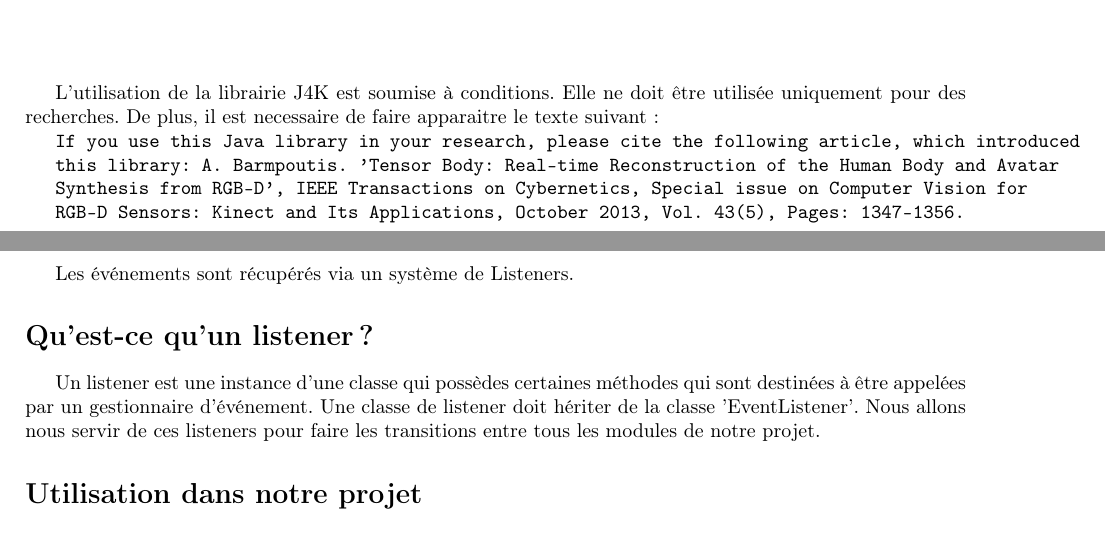
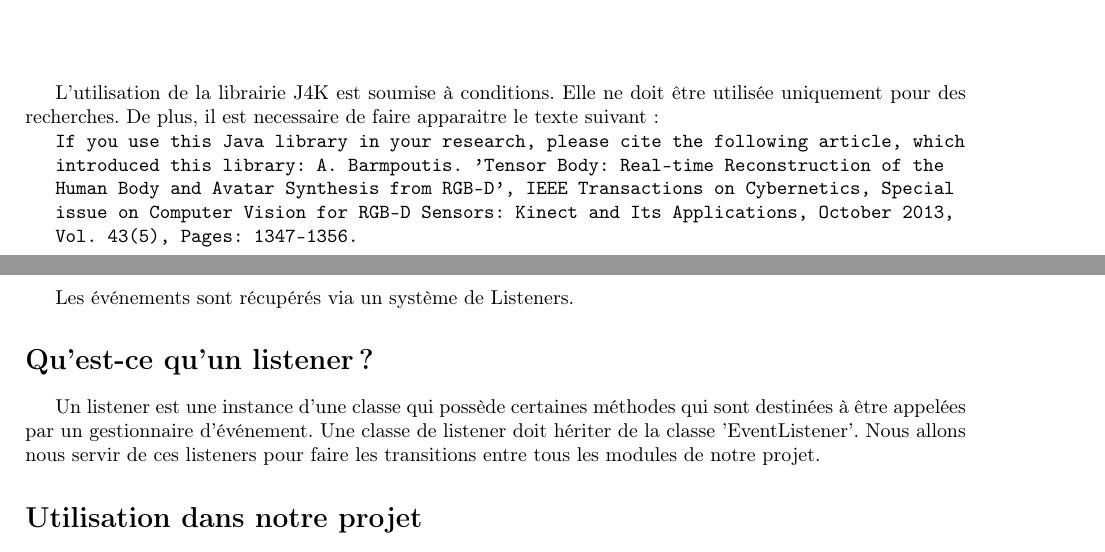
Before and after one commit to thibaudlemaire/fituring, a LaTeX thesis (backend/doc/J4K Library.tex): two parts of pages 2 and 5 of 7, joined at a grey line, cut so that both start at the same text. Compiled offline with pdfLaTeX; the source files are stored in an older character set and shown here as Unicode.

Commit message:
Correction faute orthographe. Modification de l'indentation

```diff
--- a/backend/doc/J4K Library.tex
+++ b/backend/doc/J4K Library.tex
@@ -15,13 +15,15 @@
 \chapter*{Pr\'eambule}
 L'utilisation de la librairie J4K est soumise \`a conditions. Elle ne doit \^etre utilis\'ee uniquement pour des recherches. De plus, il est necessaire de faire apparaitre le texte suivant :
 
-\verb"If you use this Java library in your research, please cite the following article, which introduced"
+\verb"If you use this Java library in your research, please cite the following article, which"
 
-\verb"this library: A. Barmpoutis. 'Tensor Body: Real-time Reconstruction of the Human Body and Avatar"
+\verb"introduced this library: A. Barmpoutis. 'Tensor Body: Real-time Reconstruction of the"
 
-\verb"Synthesis from RGB-D', IEEE Transactions on Cybernetics, Special issue on Computer Vision for"
+\verb"Human Body and Avatar Synthesis from RGB-D', IEEE Transactions on Cybernetics, Special"
 
-\verb"RGB-D Sensors: Kinect and Its Applications, October 2013, Vol. 43(5), Pages: 1347-1356."
+\verb"issue on Computer Vision for RGB-D Sensors: Kinect and Its Applications, October 2013,"
+
+\verb"Vol. 43(5), Pages: 1347-1356."
 
 
 
@@ -89,7 +91,7 @@ Cette m\'ethode permet d'arr\^eter la Kinect et de fermer le flux pr\'ec\'edemme
 Les \'ev\'enements sont r\'ecup\'er\'es via un syst\`eme de Listeners.
 
 \section*{Qu'est-ce qu'un listener?}
-Un listener est une instance d'une classe qui possèdes certaines méthodes qui sont destinées à être appelées par un gestionnaire d'événement. Une classe de listener doit h\'eriter de la classe 'EventListener'. Nous allons nous servir de ces listeners pour faire les transitions entre tous les modules de notre projet.
+Un listener est une instance d'une classe qui possède certaines méthodes qui sont destinées à être appelées par un gestionnaire d'événement. Une classe de listener doit h\'eriter de la classe 'EventListener'. Nous allons nous servir de ces listeners pour faire les transitions entre tous les modules de notre projet.
 
 \section*{Utilisation dans notre projet}
 
```
Also changed, not shown: backend/doc/J4K Library.pdf.
